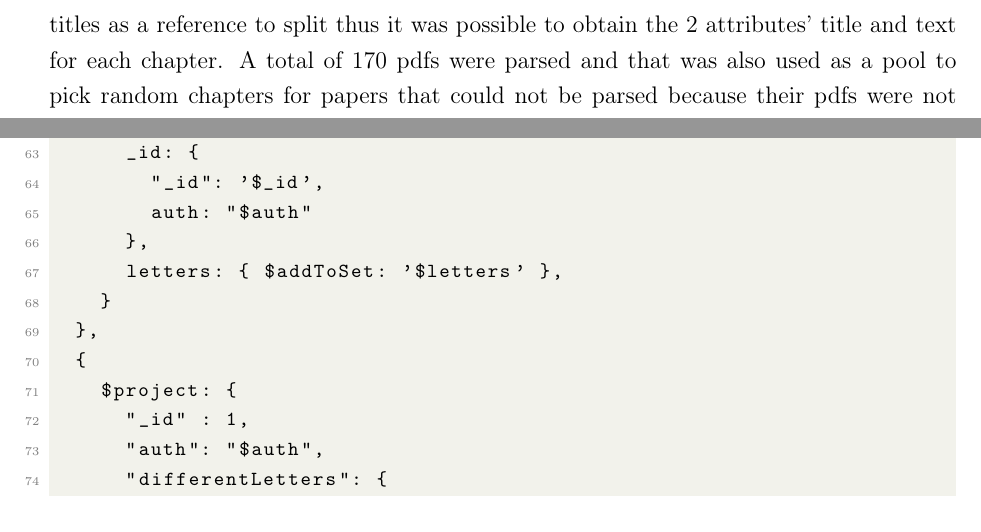
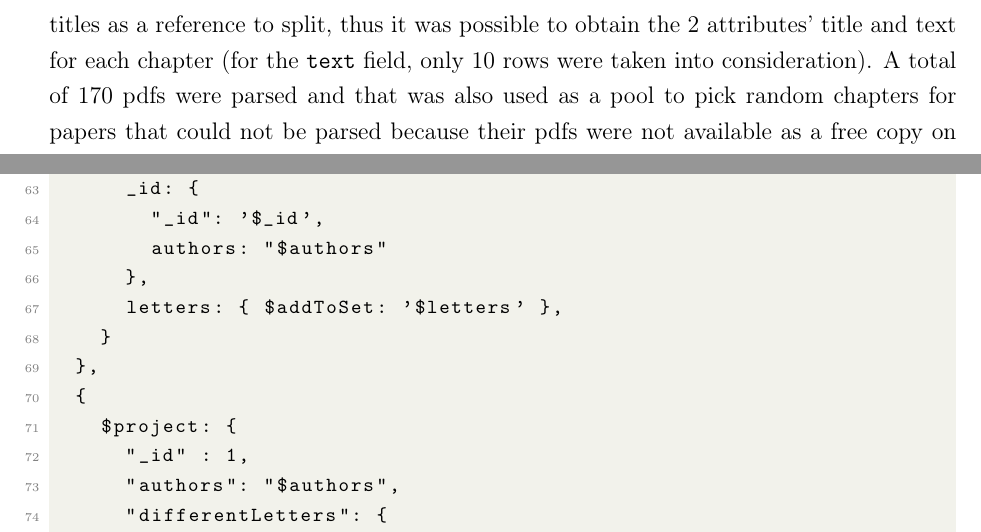
Before and after one commit to neekoo0/SMBUDproject22-23, a LaTeX thesis (DocumentalDB/MongoDB.tex): two parts of pages 10 and 34 of 37, joined at a grey line, cut so that both start at the same text. Compiled offline with pdfLaTeX.

Commit message:
error corrections in query 11

```diff
--- a/DocumentalDB/MongoDB.tex
+++ b/DocumentalDB/MongoDB.tex
@@ -262,9 +262,10 @@ to exploit better mongoDB functionalities. \newline
 Missing \verb |isbn|, \verb |page_start|, \verb |page_end| attributes were added with random generations.\newline
 Most important, chapters were added from the original paper pdf when available, and parsing was performed by using PHP
 Library Smalot PDFParser. This library only parses the full text of the papers so the text was then divided into chapters
-using chapter titles as a reference to split thus it was possible to obtain the 2 attributes' title and text for each
-chapter. A total of 170 pdfs were parsed and that was also used as a pool to pick random chapters for papers that could
-not be parsed because their pdfs were not available as a free copy on aminers' site.\newline
+using chapter titles as a reference to split, thus it was possible to obtain the 2 attributes' title and text for each
+chapter (for the \verb |text| field, only 10 rows were taken into consideration). A total of 170 pdfs were parsed and that
+was also used as a pool to pick random chapters for papers that could not be parsed because their pdfs were not available
+as a free copy on aminers' site.\newline
 To add images and captions, a dataset of films and their covers from tmdb was used, for every chapter a random number of
 images links were added combined with movie titles used as a caption.\newline
 The advantage of aminers' dataset was the built-in \verb |_id| attribute for articles and authors and also the existence of an
@@ -1001,7 +1003,7 @@ db.authors.aggregate([
 		$group: {
 			_id: {
 				"_id": '$_id',
-				auth: "$auth"
+				authors: "$authors"
 			},
 			letters: { $addToSet: '$letters' },
 		}
@@ -1009,7 +1011,7 @@ db.authors.aggregate([
 	{
 		$project: {
 			"_id" : 1,
-			"auth": "$auth",
+			"authors": "$authors",
 			"differentLetters": {
 				"$size": "$letters"
 			}
```
Also changed, not shown: out/MongoDB.pdf, DocumentalDB/MongoDB.tex (9 more changed lines).
